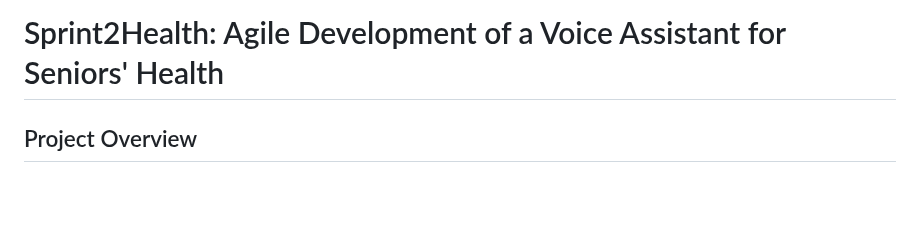
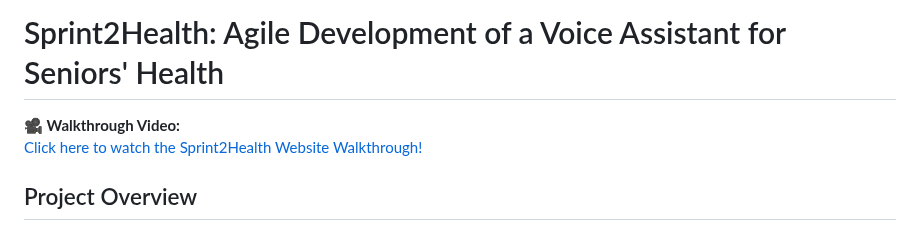
Before and after one commit to harsh9802/sprint-to-health, a Markdown page: README.md, the part around the change. GitHub-like rendering; blank space fills up the shorter version.

```diff
--- a/README.md
+++ b/README.md
@@ -1,4 +1,8 @@
 # Sprint2Health: Agile Development of a Voice Assistant for Seniors' Health
+
+**🎥 Walkthrough Video:**
+[Click here to watch the Sprint2Health Website Walkthrough!](<(https://youtu.be/pbw8xyw-jNU)>)
+
 
 ## Project Overview
 
```
